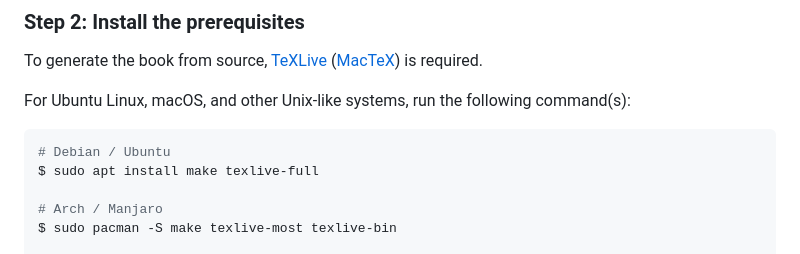
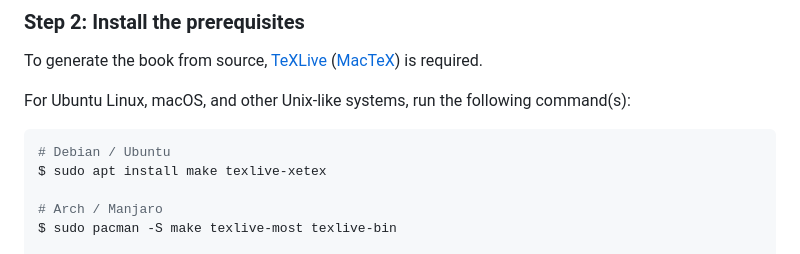
Before and after one commit to sysprog21/lkmpg, a Markdown page: README.md, the part around the change. Drawn GitHub-style.

Commit message:
Update README.md
In line 30, it is sufficient to install xetex in order to save time, and to avoid compiling errors due to multi-version tex installation.

texlive-full includes all kinds of tex, saying luatex, xetex, pdflatex, and the installation takes time.

Better to install texlive-xetex instead, after that `make` command works which creates the pdf file.

````diff
--- a/README.md
+++ b/README.md
@@ -30,7 +30,7 @@ For Ubuntu Linux, macOS, and other Unix-like systems, run the following command(
 
 ```bash
 # Debian / Ubuntu
-$ sudo apt install make texlive-full
+$ sudo apt install make texlive-xetex
 
 # Arch / Manjaro
 $ sudo pacman -S make texlive-most texlive-bin
````
